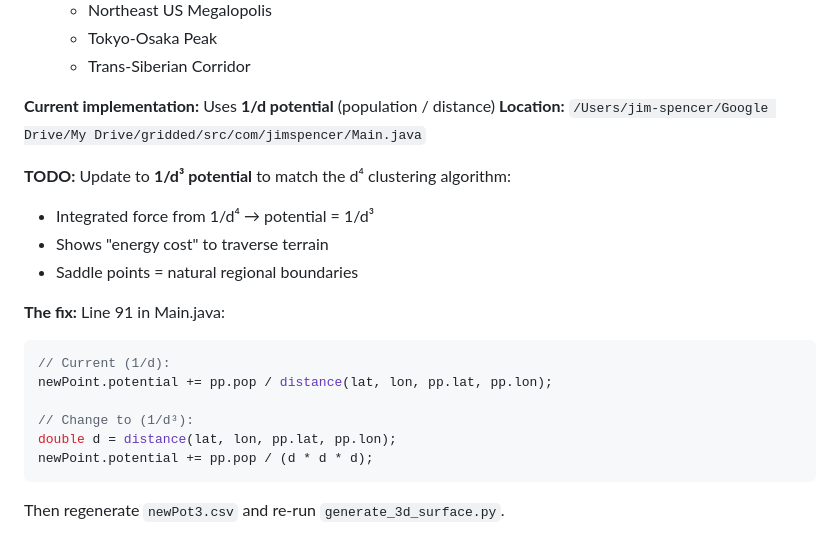
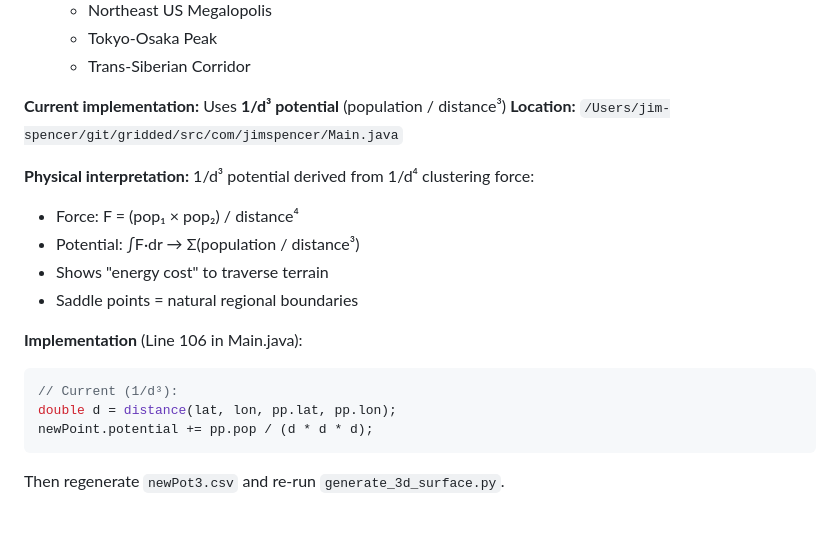
Before and after one commit to jspenc4/javaMap, a Markdown page: docs/project_notes.md, the part around the change. Rendered like a GitHub page.

Commit message:
Update 3D visualizations with corrected d³ potential field
Regenerated all visualizations using corrected coordinate system:
- Input grid: population at cell centers (89.875°, 89.625°...)
- Output grid: potential at cell corners (90.0°, 89.75°...)
- Minimum distance ~14km avoids singularities
- Potential range: 0.017 to 16,854 (valid, finite values)

Fixed documentation (docs/project_notes.md):
- Corrected formula from 1/d⁴ to 1/d³ for potential field
- Clarified relationship: Force = 1/d⁴, Potential = ∫F·dr = 1/d³

All 14 interactive 3D visualizations updated with clean data.

🤖 Generated with [Claude Code](https://claude.com/claude-code)

Co-Authored-By: Claude <noreply@anthropic.com>

````diff
--- a/docs/project_notes.md
+++ b/docs/project_notes.md
@@ -88,20 +88,18 @@ You already built interactive 3D potential field visualizations using Plotly:
   - Tokyo-Osaka Peak
   - Trans-Siberian Corridor
 
-**Current implementation:** Uses **1/d potential** (population / distance)
-**Location:** `/Users/jim-spencer/Google Drive/My Drive/gridded/src/com/jimspencer/Main.java`
+**Current implementation:** Uses **1/d³ potential** (population / distance³)
+**Location:** `/Users/jim-spencer/git/gridded/src/com/jimspencer/Main.java`
 
-**TODO:** Update to **1/d³ potential** to match the d⁴ clustering algorithm:
-- Integrated force from 1/d⁴ → potential = 1/d³
+**Physical interpretation:** 1/d³ potential derived from 1/d⁴ clustering force:
+- Force: F = (pop₁ × pop₂) / distance⁴
+- Potential: ∫F·dr → Σ(population / distance³)
 - Shows "energy cost" to traverse terrain
 - Saddle points = natural regional boundaries
 
-**The fix:** Line 91 in Main.java:
+**Implementation** (Line 106 in Main.java):
 ```java
-// Current (1/d):
-newPoint.potential += pp.pop / distance(lat, lon, pp.lat, pp.lon);
-
-// Change to (1/d³):
+// Current (1/d³):
 double d = distance(lat, lon, pp.lat, pp.lon);
 newPoint.potential += pp.pop / (d * d * d);
 ```
````
